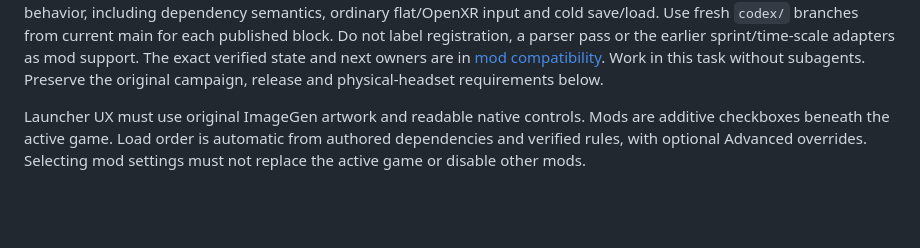
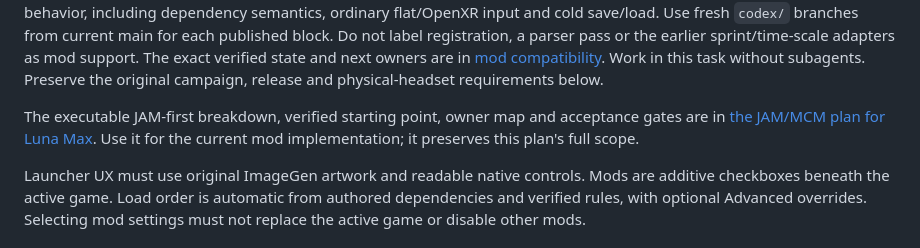
Before and after one commit to nikamigaming-create/OpenNV, a Markdown page: docs/implementation-plan.md, the part around the change. Drawn GitHub-style; blank space fills up the shorter version.

```diff
--- a/docs/implementation-plan.md
+++ b/docs/implementation-plan.md
@@ -20,6 +20,10 @@ or the earlier sprint/time-scale adapters as mod support. The exact verified
 state and next owners are in [mod compatibility](mod-compatibility.md).
 Work in this task without subagents. Preserve the original campaign, release
 and physical-headset requirements below.
+
+The executable JAM-first breakdown, verified starting point, owner map and
+acceptance gates are in [the JAM/MCM plan for Luna Max](jam-luna-max-plan.md).
+Use it for the current mod implementation; it preserves this plan's full scope.
 
 Launcher UX must use original ImageGen artwork and readable native controls.
 Mods are additive checkboxes beneath the active game. Load order is automatic
```
Also changed, not shown: docs/current-work.md (+7 -0 lines), docs/jam-luna-max-plan.md (added, +428 -0 lines).
